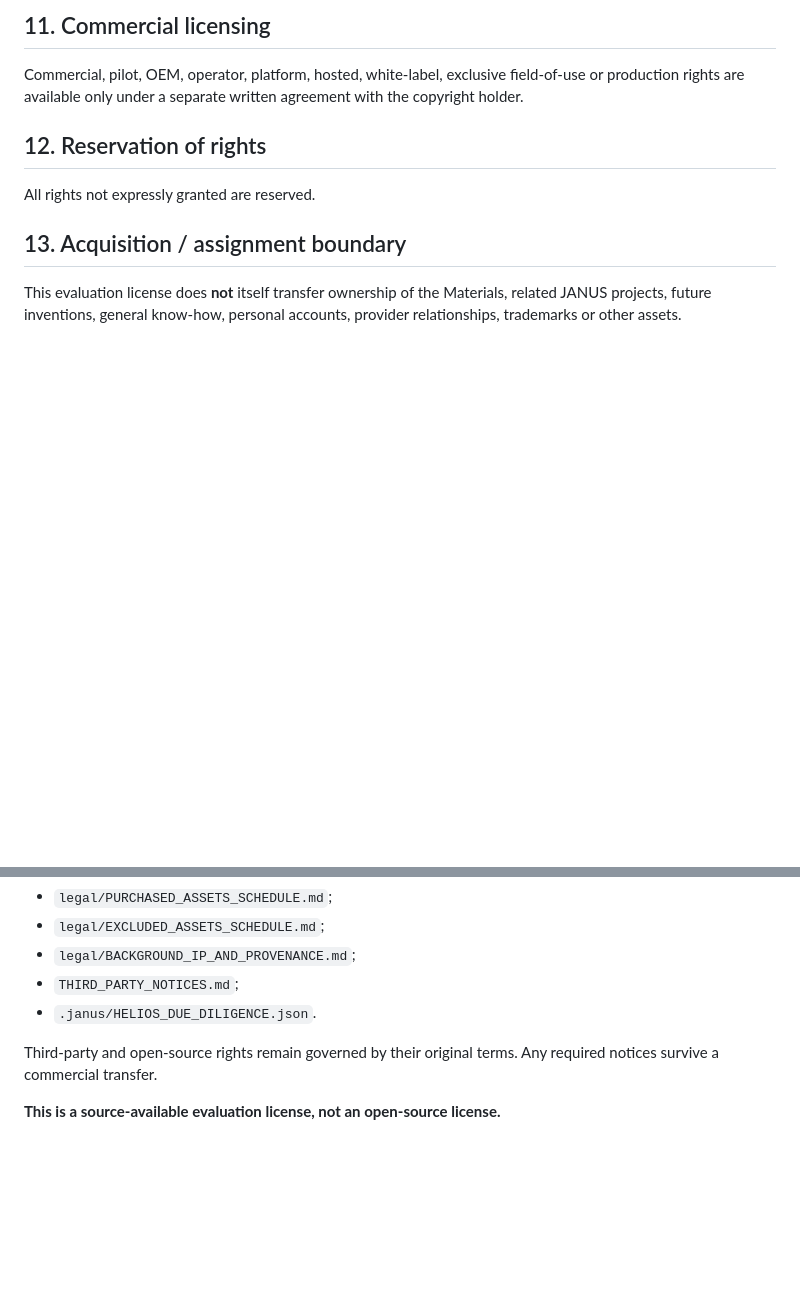
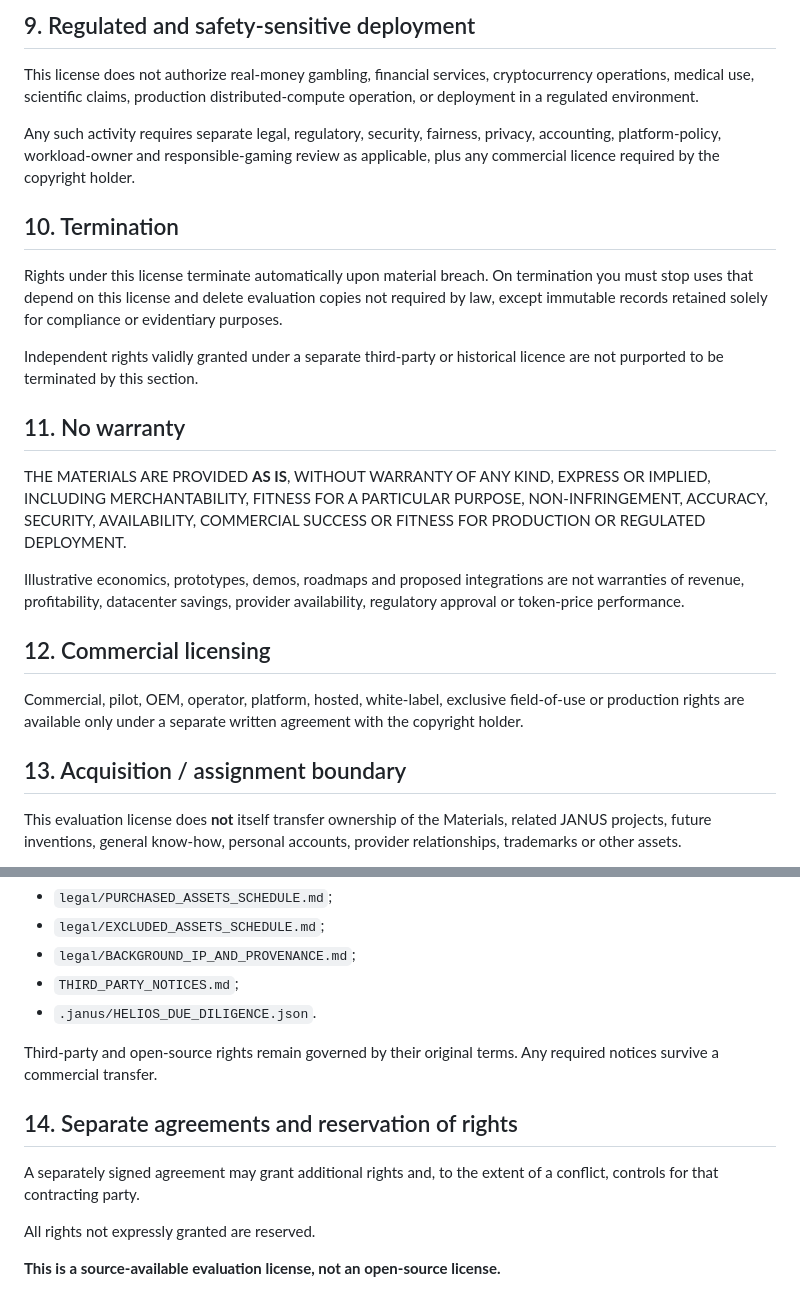
Before and after one commit to Hawkar-usls/Janus-HELIOS, a Markdown page: LICENSE.md, 2 parts joined by grey strips. Drawn GitHub-style; blank space fills up the shorter version.

```diff
--- a/LICENSE.md
+++ b/LICENSE.md
@@ -51,11 +63,25 @@ THE MATERIALS ARE PROVIDED **AS IS**, WITHOUT WARRANTY OF ANY KIND, EXPRESS OR I
 
-## 11. Commercial licensing
+## 9. Regulated and safety-sensitive deployment
+
+This license does not authorize real-money gambling, financial services, cryptocurrency operations, medical use, scientific claims, production distributed-compute operation, or deployment in a regulated environment.
+
+Any such activity requires separate legal, regulatory, security, fairness, privacy, accounting, platform-policy, workload-owner and responsible-gaming review as applicable, plus any commercial licence required by the copyright holder.
+
+## 10. Termination
+
+Rights under this license terminate automatically upon material breach. On termination you must stop uses that depend on this license and delete evaluation copies not required by law, except immutable records retained solely for compliance or evidentiary purposes.
+
+Independent rights validly granted under a separate third-party or historical licence are not purported to be terminated by this section.
+
+## 11. No warranty
+
+THE MATERIALS ARE PROVIDED **AS IS**, WITHOUT WARRANTY OF ANY KIND, EXPRESS OR IMPLIED, INCLUDING MERCHANTABILITY, FITNESS FOR A PARTICULAR PURPOSE, NON-INFRINGEMENT, ACCURACY, SECURITY, AVAILABILITY, COMMERCIAL SUCCESS OR FITNESS FOR PRODUCTION OR REGULATED DEPLOYMENT.
+
+Illustrative economics, prototypes, demos, roadmaps and proposed integrations are not warranties of revenue, profitability, datacenter savings, provider availability, regulatory approval or token-price performance.
+
+## 12. Commercial licensing
 
 Commercial, pilot, OEM, operator, platform, hosted, white-label, exclusive field-of-use or production rights are available only under a separate written agreement with the copyright holder.
-
-## 12. Reservation of rights
-
-All rights not expressly granted are reserved.
 
 ## 13. Acquisition / assignment boundary
 
@@ -71,4 +97,10 @@ Any acquisition, IP assignment or asset sale requires a separate signed definiti
 
 Third-party and open-source rights remain governed by their original terms. Any required notices survive a commercial transfer.
 
+## 14. Separate agreements and reservation of rights
+
+A separately signed agreement may grant additional rights and, to the extent of a conflict, controls for that contracting party.
+
+All rights not expressly granted are reserved.
+
 **This is a source-available evaluation license, not an open-source license.**
```
Also changed, not shown: other parts of LICENSE.md (+26 -14 lines).
